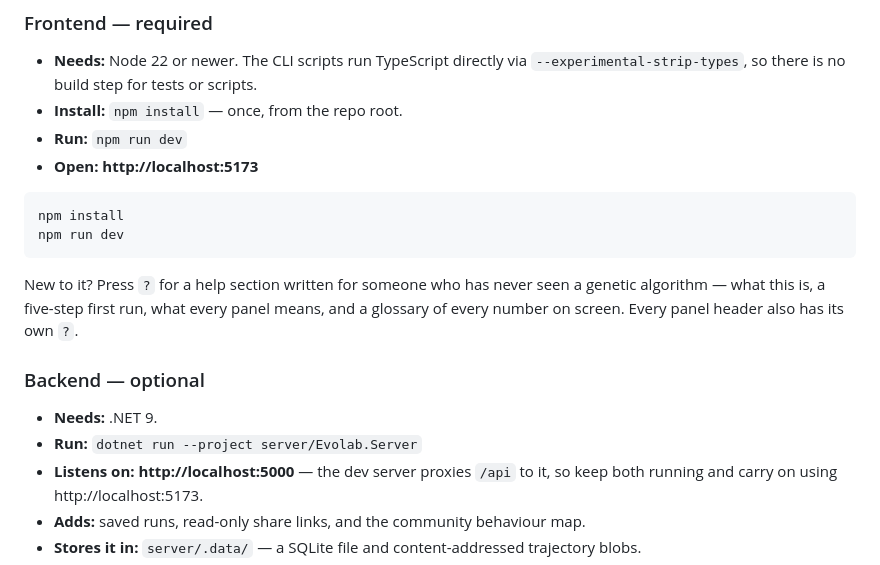
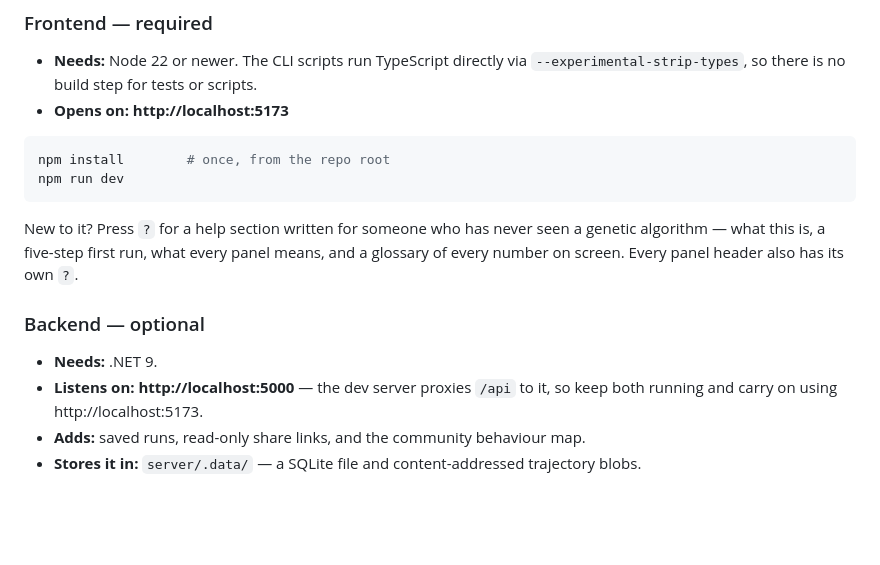
Before and after one commit to RobCawsey/Evolab, a Markdown page: README.md, the part around the change. Rendered like a GitHub page; blank space fills up the shorter version.

Commit message:
README: let the fenced blocks carry the commands
The bullets listed `npm install` and `npm run dev`, and the code block
immediately below repeated them. The bullets now say only what a fence
cannot — prerequisites, port, what the backend adds and where it stores it
— and the commands live once, in a block that can be run in one click.

Co-Authored-By: Claude Sonnet 5 <noreply@anthropic.com>

````diff
--- a/README.md
+++ b/README.md
@@ -49,12 +49,10 @@ without it.
 
 - **Needs:** Node 22 or newer. The CLI scripts run TypeScript directly via
   `--experimental-strip-types`, so there is no build step for tests or scripts.
-- **Install:** `npm install` — once, from the repo root.
-- **Run:** `npm run dev`
-- **Open:** **http://localhost:5173**
+- **Opens on:** **http://localhost:5173**
 
 ```bash
-npm install
+npm install        # once, from the repo root
 npm run dev
 ```
 
@@ -65,7 +63,6 @@ number on screen. Every panel header also has its own `?`.
 ### Backend — optional
 
 - **Needs:** .NET 9.
-- **Run:** `dotnet run --project server/Evolab.Server`
 - **Listens on:** **http://localhost:5000** — the dev server proxies `/api` to it, so keep both
   running and carry on using http://localhost:5173.
 - **Adds:** saved runs, read-only share links, and the community behaviour map.
````
